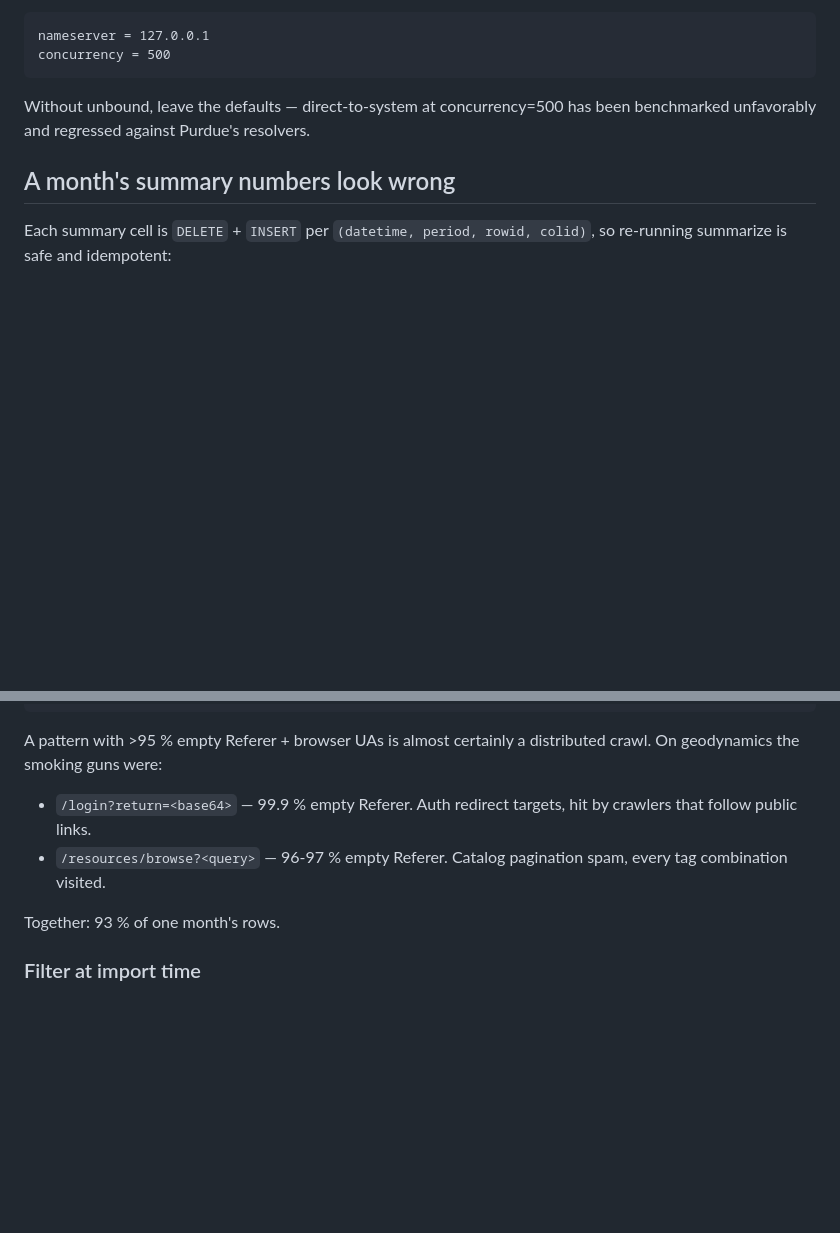
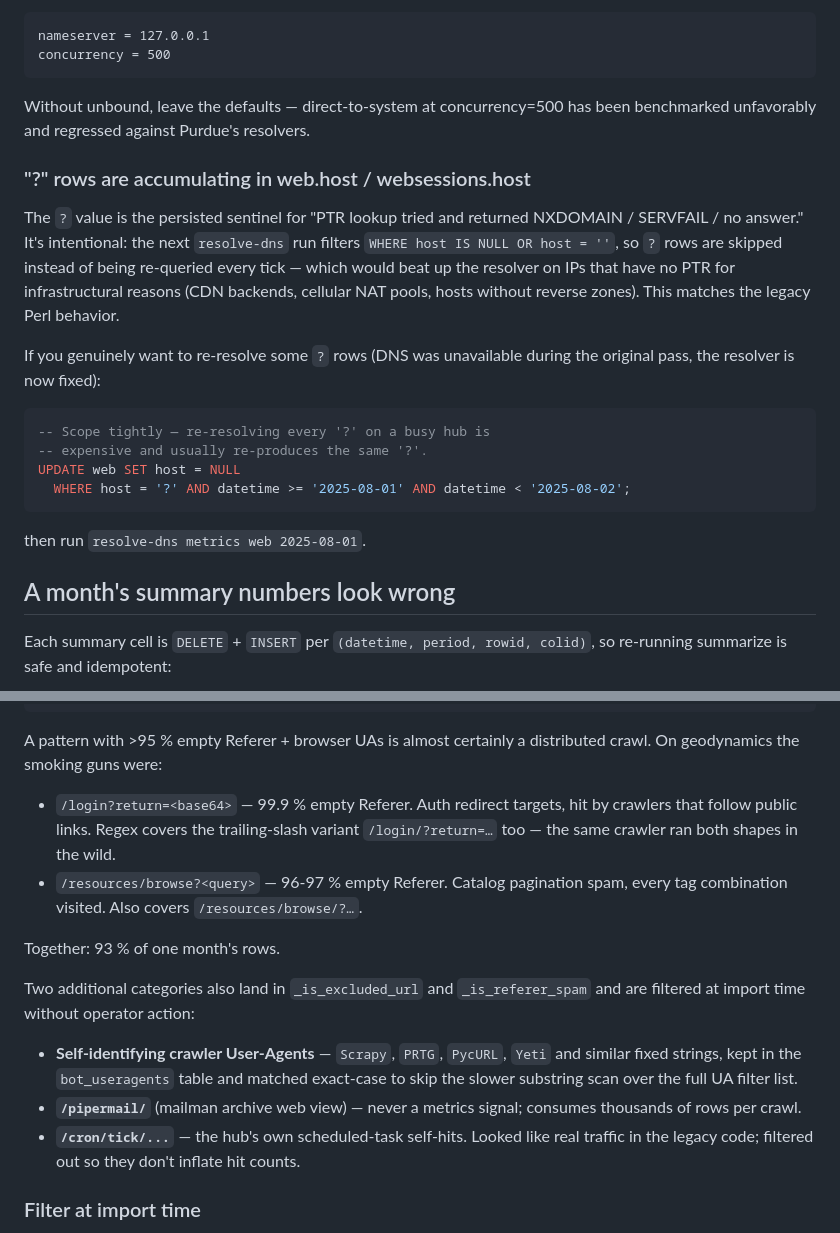
Before and after one commit to hubzero/hzmetrics, a Markdown page: docs/operations.md, 2 parts joined by grey strips. GitHub-like rendering; blank space fills up the shorter version.

````diff
--- a/docs/operations.md
+++ b/docs/operations.md
@@ -291,6 +291,28 @@ Without unbound, leave the defaults — direct-to-system at
 concurrency=500 has been benchmarked unfavorably and regressed
 against Purdue's resolvers.
 
+### "?" rows are accumulating in web.host / websessions.host
+
+The `?` value is the persisted sentinel for "PTR lookup tried and
+returned NXDOMAIN / SERVFAIL / no answer."  It's intentional: the
+next `resolve-dns` run filters `WHERE host IS NULL OR host = ''`,
+so `?` rows are skipped instead of being re-queried every tick —
+which would beat up the resolver on IPs that have no PTR for
+infrastructural reasons (CDN backends, cellular NAT pools, hosts
+without reverse zones).  This matches the legacy Perl behavior.
+
+If you genuinely want to re-resolve some `?` rows (DNS was
+unavailable during the original pass, the resolver is now fixed):
+
+```sql
+-- Scope tightly — re-resolving every '?' on a busy hub is
+-- expensive and usually re-produces the same '?'.
+UPDATE web SET host = NULL
+  WHERE host = '?' AND datetime >= '2025-08-01' AND datetime < '2025-08-02';
+```
+
+then run `resolve-dns metrics web 2025-08-01`.
+
 ## A month's summary numbers look wrong
 
 Each summary cell is `DELETE` + `INSERT` per `(datetime, period,
@@ -440,11 +462,28 @@ A pattern with >95 % empty Referer + browser UAs is almost certainly
 a distributed crawl.  On geodynamics the smoking guns were:
 
 - `/login?return=<base64>` — 99.9 % empty Referer.  Auth redirect
-  targets, hit by crawlers that follow public links.
+  targets, hit by crawlers that follow public links.  Regex covers
+  the trailing-slash variant `/login/?return=…` too — the same
+  crawler ran both shapes in the wild.
 - `/resources/browse?<query>` — 96-97 % empty Referer.  Catalog
-  pagination spam, every tag combination visited.
+  pagination spam, every tag combination visited.  Also covers
+  `/resources/browse/?…`.
 
 Together: 93 % of one month's rows.
+
+Two additional categories also land in `_is_excluded_url` and
+`_is_referer_spam` and are filtered at import time without operator
+action:
+
+- **Self-identifying crawler User-Agents** — `Scrapy`, `PRTG`,
+  `PycURL`, `Yeti` and similar fixed strings, kept in the
+  `bot_useragents` table and matched exact-case to skip the slower
+  substring scan over the full UA filter list.
+- **`/pipermail/`** (mailman archive web view) — never a metrics
+  signal; consumes thousands of rows per crawl.
+- **`/cron/tick/...`** — the hub's own scheduled-task self-hits.
+  Looked like real traffic in the legacy code; filtered out so they
+  don't inflate hit counts.
 
 ### Filter at import time
 
````
Also changed, not shown: docs/architecture.md (+28 -0 lines), docs/deployment.md (+9 -2 lines).
